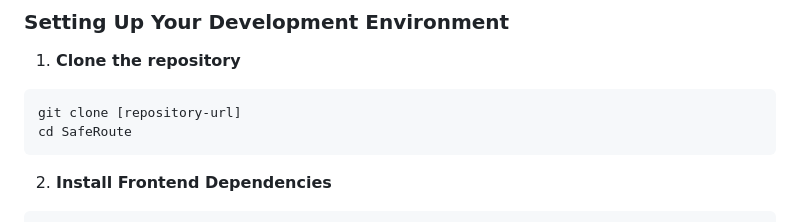
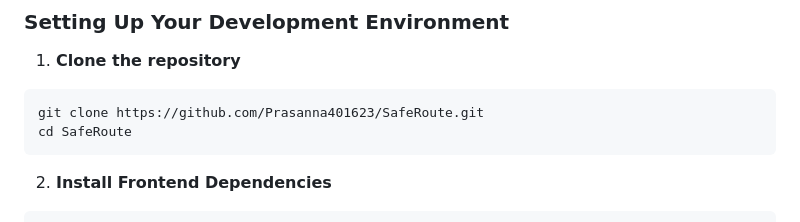
Before and after one commit to Prasanna401623/SafeRoute, a Markdown page: README.md, the part around the change. Rendered like a GitHub page.

````diff
--- a/README.md
+++ b/README.md
@@ -15,7 +15,7 @@ SafeRoute is a mobile application that helps users navigate safely by providing
 
 1. **Clone the repository**
 ```bash
-git clone [repository-url]
+git clone https://github.com/Prasanna401623/SafeRoute.git
 cd SafeRoute
 ```
 
````
